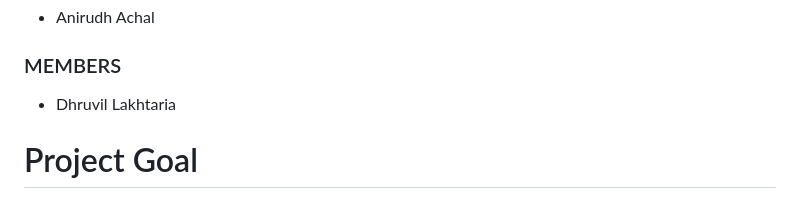
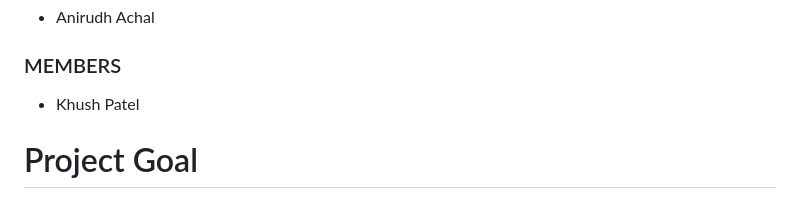
Before and after one commit to techie-kp/Connect4, a Markdown page: README.md, the part around the change. Drawn GitHub-style.

```diff
--- a/README.md
+++ b/README.md
@@ -15,7 +15,7 @@
 
 
 
-- Dhruvil Lakhtaria
+- Khush Patel
 
 
 # Project Goal
```
